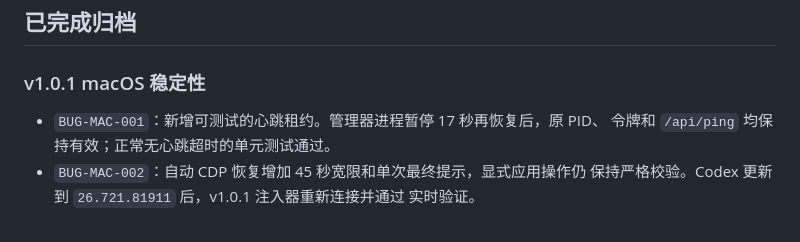
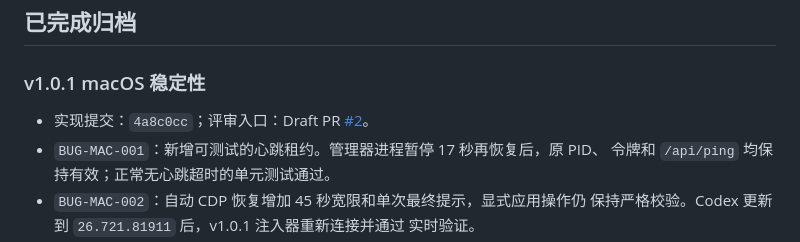
Before and after one commit to Entropy-R/Codex-Aurora-Skin, a Markdown page: docs/ROADMAP.md, the part around the change. Drawn GitHub-style.

Commit message:
docs: 记录 v1.0.1 验收与 PR

```diff
--- a/docs/ROADMAP.md
+++ b/docs/ROADMAP.md
@@ -112,6 +112,8 @@
 
 ### v1.0.1 macOS 稳定性
 
+- 实现提交：`4a8c0cc`；评审入口：Draft PR
+  [#2](https://github.com/Entropy-R/Codex-Aurora-Skin/pull/2)。
 - `BUG-MAC-001`：新增可测试的心跳租约。管理器进程暂停 17 秒再恢复后，原 PID、
   令牌和 `/api/ping` 均保持有效；正常无心跳超时的单元测试通过。
 - `BUG-MAC-002`：自动 CDP 恢复增加 45 秒宽限和单次最终提示，显式应用操作仍
```
